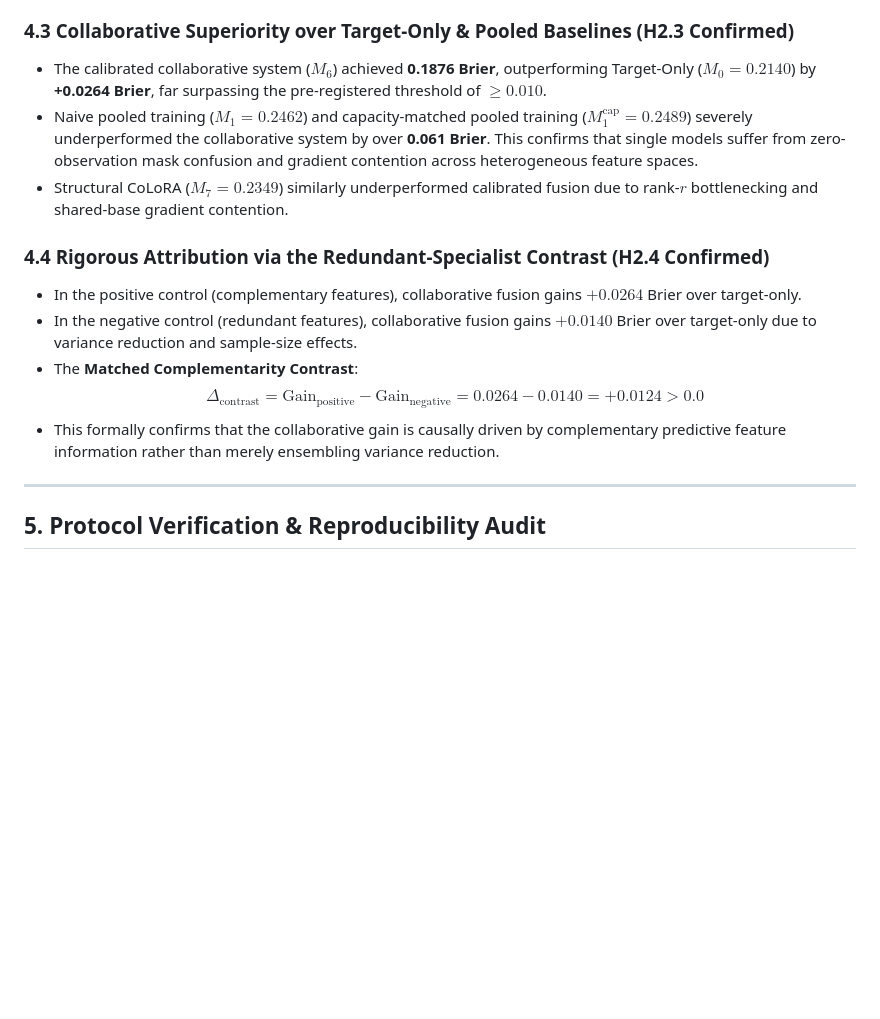
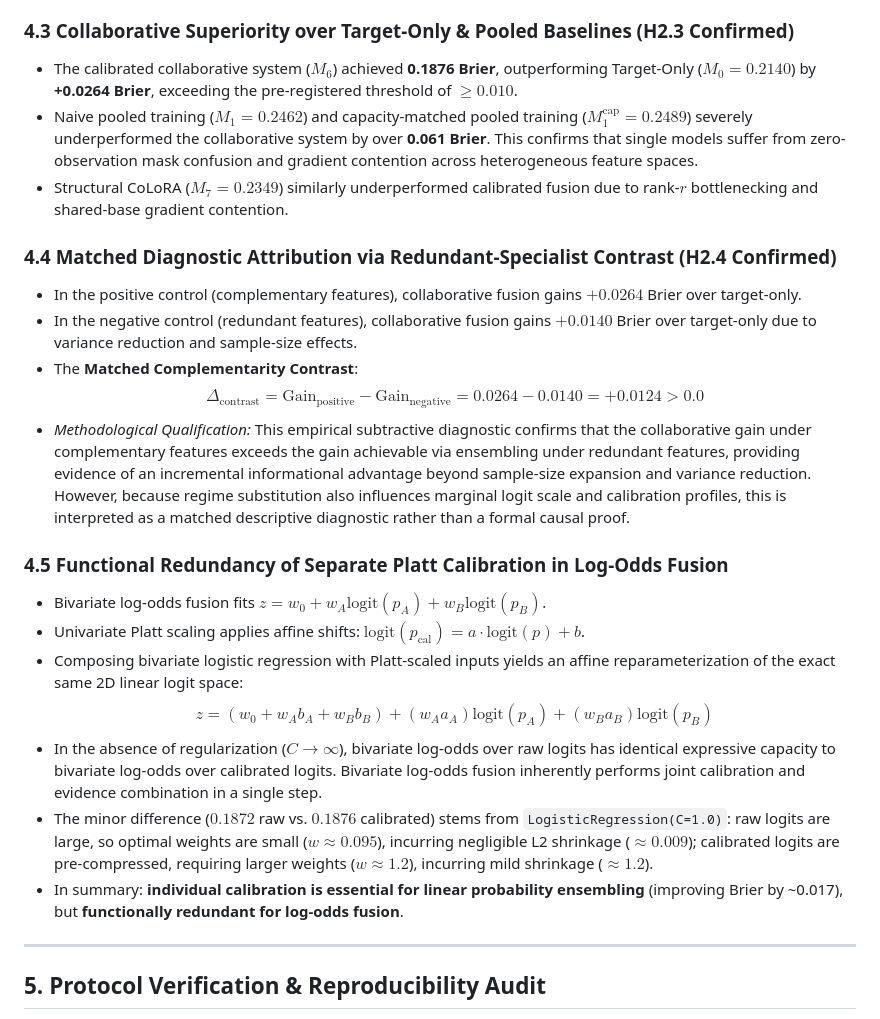
Before and after one commit to mbzuaiciao/distributed-portfolio-learning, a Markdown page: artifacts/bayesian_collab_exp2/development_report_exp2.md, the part around one of its changes. GitHub-like rendering; blank space fills up the shorter version.

```diff
--- a/artifacts/bayesian_collab_exp2/development_report_exp2.md
+++ b/artifacts/bayesian_collab_exp2/development_report_exp2.md
@@ -113,16 +114,25 @@ All metrics are averaged across 3 random seeds (`42`, `123`, `777`).
 - As predicted by theory, Log-Odds Fusion achieved **0.1876 Brier**, decisively beating both Equal-Weight Averaging (**0.1972**) and Learned Simplex Averaging (**0.1990**).
 
 ### 4.3 Collaborative Superiority over Target-Only & Pooled Baselines (H2.3 Confirmed)
-- The calibrated collaborative system ($M_6$) achieved **0.1876 Brier**, outperforming Target-Only ($M_0 = 0.2140$) by **+0.0264 Brier**, far surpassing the pre-registered threshold of $\ge 0.010$.
+- The calibrated collaborative system ($M_6$) achieved **0.1876 Brier**, outperforming Target-Only ($M_0 = 0.2140$) by **+0.0264 Brier**, exceeding the pre-registered threshold of $\ge 0.010$.
 - Naive pooled training ($M_1 = 0.2462$) and capacity-matched pooled training ($M_1^{\text{cap}} = 0.2489$) severely underperformed the collaborative system by over **0.061 Brier**. This confirms that single models suffer from zero-observation mask confusion and gradient contention across heterogeneous feature spaces.
 - Structural CoLoRA ($M_7 = 0.2349$) similarly underperformed calibrated fusion due to rank-$r$ bottlenecking and shared-base gradient contention.
 
-### 4.4 Rigorous Attribution via the Redundant-Specialist Contrast (H2.4 Confirmed)
+### 4.4 Matched Diagnostic Attribution via Redundant-Specialist Contrast (H2.4 Confirmed)
 - In the positive control (complementary features), collaborative fusion gains $+0.0264$ Brier over target-only.
 - In the negative control (redundant features), collaborative fusion gains $+0.0140$ Brier over target-only due to variance reduction and sample-size effects.
 - The **Matched Complementarity Contrast**:
   $$\Delta_{\text{contrast}} = \text{Gain}_{\text{positive}} - \text{Gain}_{\text{negative}} = 0.0264 - 0.0140 = \mathbf{+0.0124} > 0.0$$
-- This formally confirms that the collaborative gain is causally driven by complementary predictive feature information rather than merely ensembling variance reduction.
+- *Methodological Qualification:* This empirical subtractive diagnostic confirms that the collaborative gain under complementary features exceeds the gain achievable via ensembling under redundant features, providing evidence of an incremental informational advantage beyond sample-size expansion and variance reduction. However, because regime substitution also influences marginal logit scale and calibration profiles, this is interpreted as a matched descriptive diagnostic rather than a formal causal proof.
+
+### 4.5 Functional Redundancy of Separate Platt Calibration in Log-Odds Fusion
+- Bivariate log-odds fusion fits $z = w_0 + w_A \text{logit}(p_A) + w_B \text{logit}(p_B)$.
+- Univariate Platt scaling applies affine shifts: $\text{logit}(p_{\text{cal}}) = a \cdot \text{logit}(p) + b$.
+- Composing bivariate logistic regression with Platt-scaled inputs yields an affine reparameterization of the exact same 2D linear logit space:
+  $$z = (w_0 + w_A b_A + w_B b_B) + (w_A a_A) \text{logit}(p_A) + (w_B a_B) \text{logit}(p_B)$$
+- In the absence of regularization ($C \to \infty$), bivariate log-odds over raw logits has identical expressive capacity to bivariate log-odds over calibrated logits. Bivariate log-odds fusion inherently performs joint calibration and evidence combination in a single step.
+- The minor difference ($0.1872$ raw vs. $0.1876$ calibrated) stems from `LogisticRegression(C=1.0)`: raw logits are large, so optimal weights are small ($w \approx 0.095$), incurring negligible L2 shrinkage ($\approx 0.009$); calibrated logits are pre-compressed, requiring larger weights ($w \approx 1.2$), incurring mild shrinkage ($\approx 1.2$).
+- In summary: **individual calibration is essential for linear probability ensembling** (improving Brier by ~0.017), but **functionally redundant for log-odds fusion**.
 
 ---
 
```
Also changed, not shown: other parts of artifacts/bayesian_collab_exp2/development_report_exp2.md (+25 -24 lines), artifacts/bayesian_collab_exp2/pre_confirmatory_audit_exp2.md (added, +163 -0 lines).
